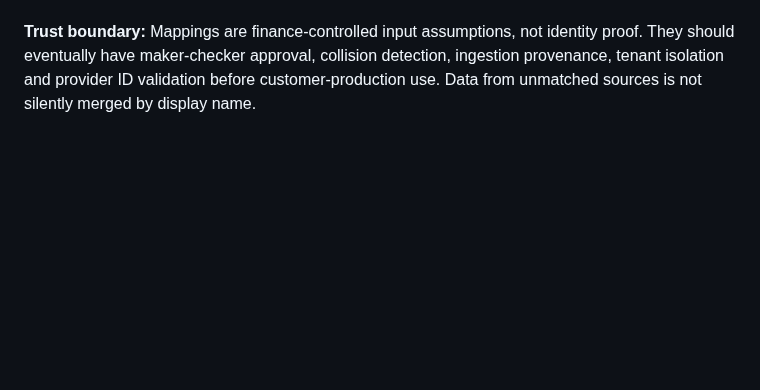
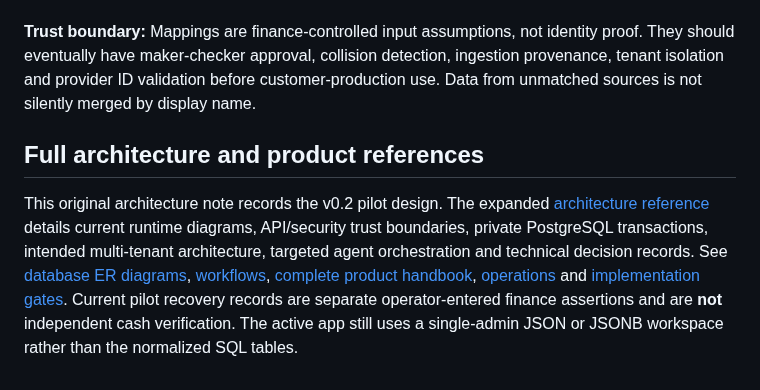
Before and after one commit to savisaluwadana/RevenueLeak-OS, a Markdown page: docs/ARCHITECTURE.md, the part around the change. Rendered like a GitHub page; blank space fills up the shorter version.

Commit message:
docs: cross-link architecture reference and state active data model

```diff
--- a/docs/ARCHITECTURE.md
+++ b/docs/ARCHITECTURE.md
@@ -85,3 +85,7 @@ The warning means **data missing from this workspace**, not necessarily billing
 Canonical customer IDs come from contract records. Optional explicit `CustomerMapping` rows are keyed by provider/source plus exact external customer identifier. The reconciliation engine applies mappings on a per-source basis (Stripe or CSV billing, independent usage CSV, credits CSV) without rewriting stored raw provider IDs. Source coverage checks use the same mappings to avoid false missing-evidence warnings. Every saved reconciliation run includes the active mapping source data and source digest; previous snapshots remain immutable after a later mapping import. Unknown billing sources and synthetic demo invoices are not treated as CSV by default.
 
 **Trust boundary:** Mappings are finance-controlled input assumptions, not identity proof. They should eventually have maker-checker approval, collision detection, ingestion provenance, tenant isolation and provider ID validation before customer-production use. Data from unmatched sources is not silently merged by display name.
+
+## Full architecture and product references
+
+This original architecture note records the v0.2 pilot design. The expanded [architecture reference](ARCHITECTURE-REFERENCE.md) details current runtime diagrams, API/security trust boundaries, private PostgreSQL transactions, intended multi-tenant architecture, targeted agent orchestration and technical decision records. See [database ER diagrams](DATABASE-DESIGN.md), [workflows](WORKFLOWS.md), [complete product handbook](PRODUCT-HANDBOOK.md), [operations](SECURITY-OPERATIONS.md) and [implementation gates](IMPLEMENTATION-PLAN.md). Current pilot recovery records are separate operator-entered finance assertions and are **not** independent cash verification. The active app still uses a single-admin JSON or JSONB workspace rather than the normalized SQL tables.
```
